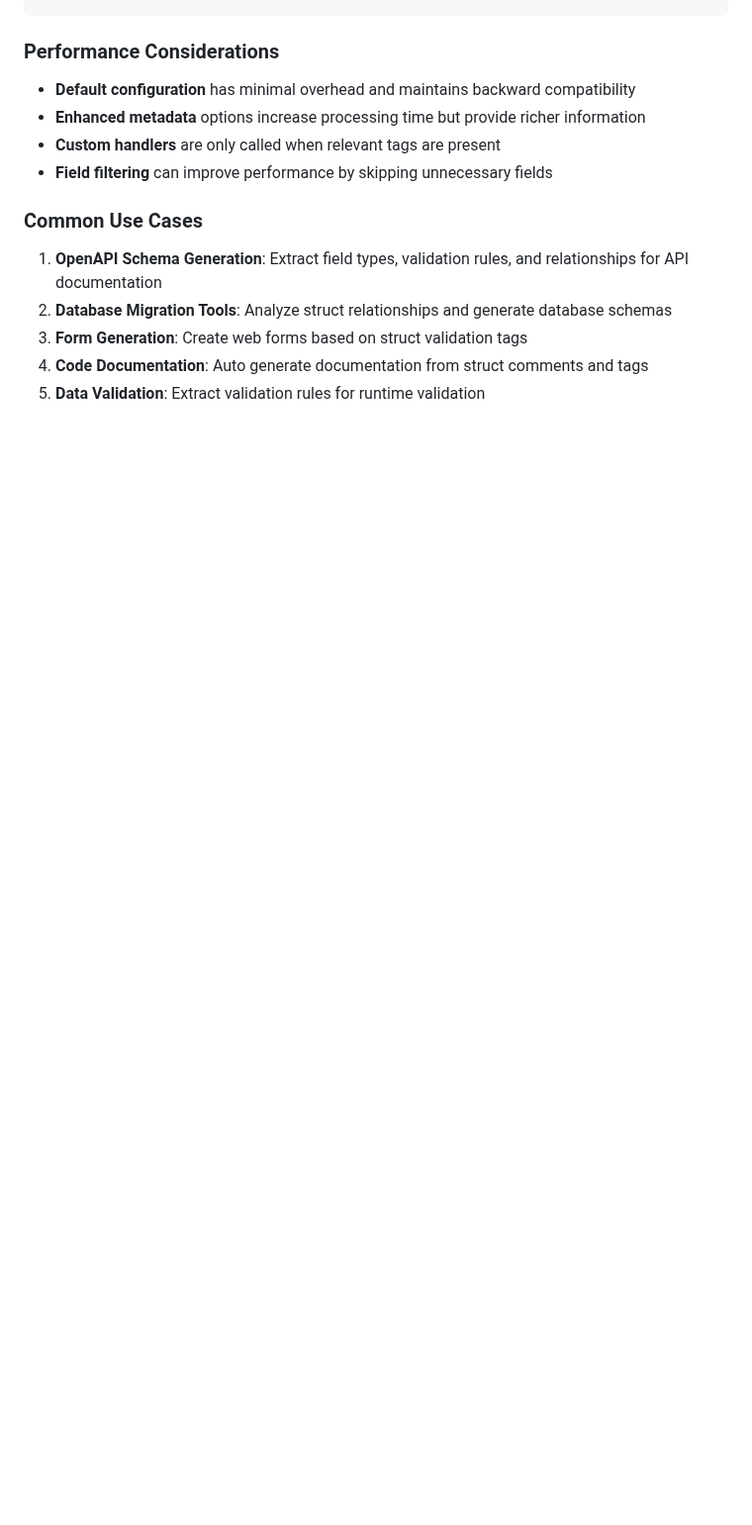
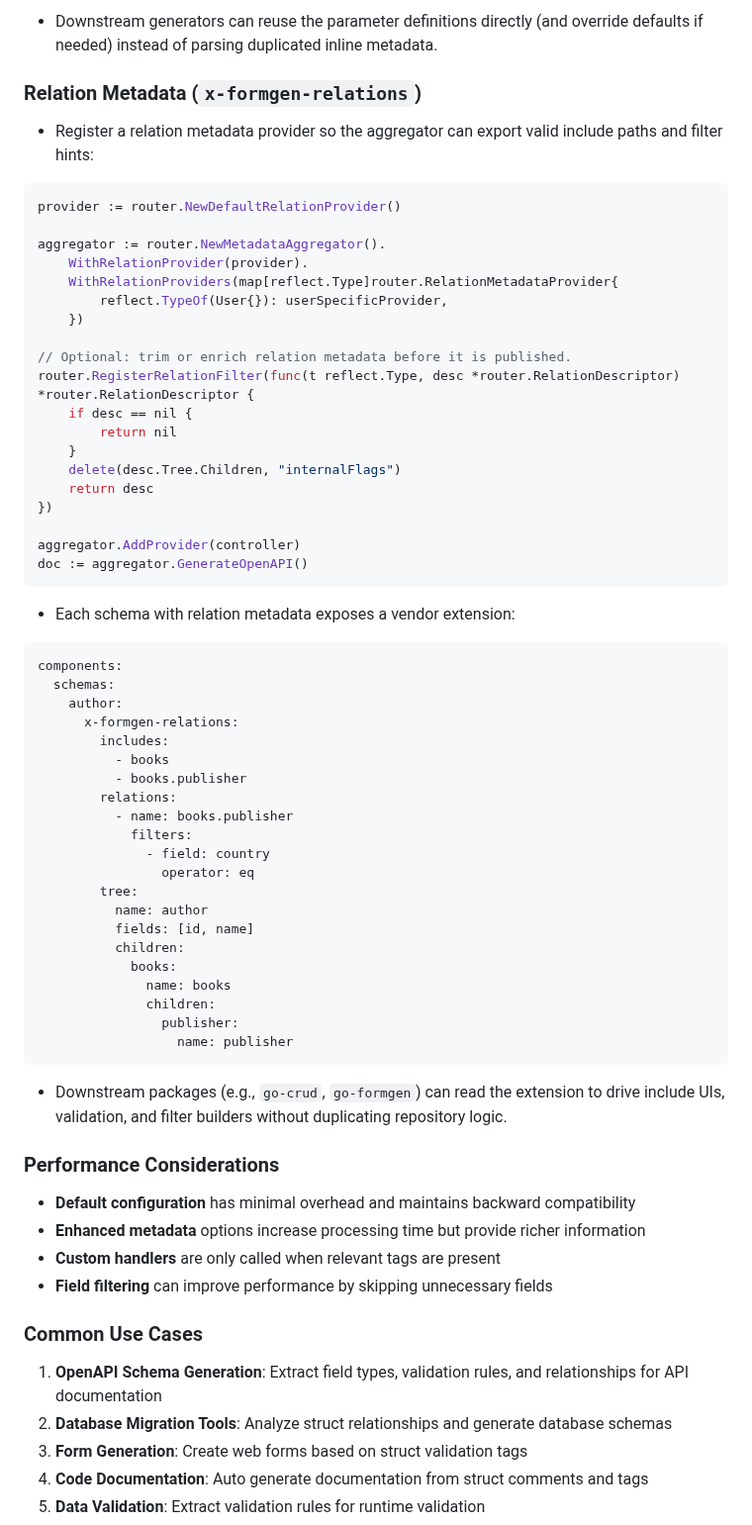
Before and after one commit to goliatone/go-router, a Markdown page: README.md, the part around one of its changes. Shown at 99% size. Rendered like a GitHub page; blank space fills up the shorter version.

````diff
--- a/README.md
+++ b/README.md
@@ -892,3 +956,59 @@ type PropertyInfo struct {
+- Downstream generators can reuse the parameter definitions directly (and override defaults if needed) instead of parsing duplicated inline metadata.
+
+### Relation Metadata (`x-formgen-relations`)
+
+- Register a relation metadata provider so the aggregator can export valid include paths and filter hints:
+
+```go
+provider := router.NewDefaultRelationProvider()
+
+aggregator := router.NewMetadataAggregator().
+    WithRelationProvider(provider).
+    WithRelationProviders(map[reflect.Type]router.RelationMetadataProvider{
+        reflect.TypeOf(User{}): userSpecificProvider,
+    })
+
+// Optional: trim or enrich relation metadata before it is published.
+router.RegisterRelationFilter(func(t reflect.Type, desc *router.RelationDescriptor) *router.RelationDescriptor {
+    if desc == nil {
+        return nil
+    }
+    delete(desc.Tree.Children, "internalFlags")
+    return desc
+})
+
+aggregator.AddProvider(controller)
+doc := aggregator.GenerateOpenAPI()
+```
+
+- Each schema with relation metadata exposes a vendor extension:
+
+```yaml
+components:
+  schemas:
+    author:
+      x-formgen-relations:
+        includes:
+          - books
+          - books.publisher
+        relations:
+          - name: books.publisher
+            filters:
+              - field: country
+                operator: eq
+        tree:
+          name: author
+          fields: [id, name]
+          children:
+            books:
+              name: books
+              children:
+                publisher:
+                  name: publisher
+```
+
+- Downstream packages (e.g., `go-crud`, `go-formgen`) can read the extension to drive include UIs, validation, and filter builders without duplicating repository logic.
+
 ### Performance Considerations
 
 - **Default configuration** has minimal overhead and maintains backward compatibility
````
Also changed, not shown: other parts of README.md (+64 -0 lines).
